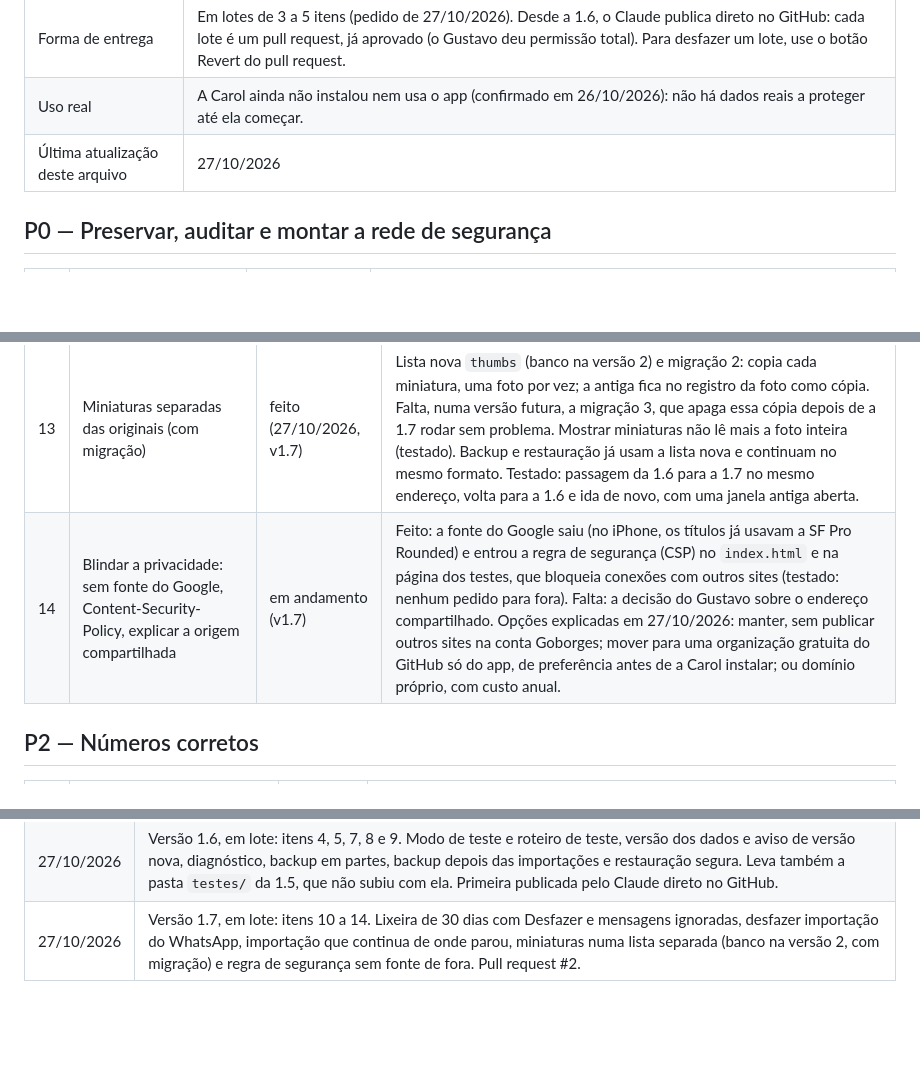
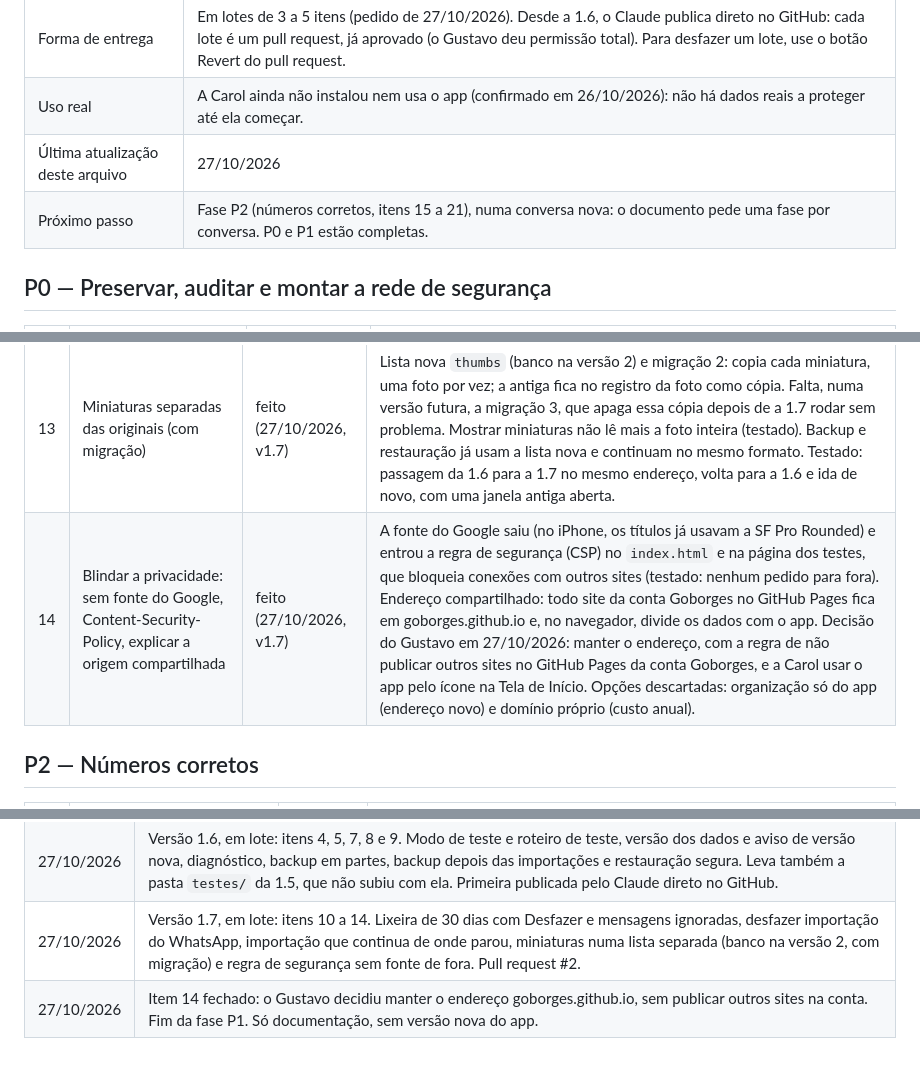
Before and after one commit to Goborges/Carol_Controlecirurgias, a Markdown page: ROADMAP.md, 3 parts joined by grey strips. GitHub-like rendering; blank space fills up the shorter version.

Commit message:
Item 14: manter o endereço goborges.github.io (#3)
Fecha a fase P1. Só documentação.

Co-Authored-By: Claude Opus 5.5 <noreply@anthropic.com>
Claude-Session: https://claude.ai/code/session_01QxTQLaKyYEhFNWpMq4QxVU

```diff
--- a/ROADMAP.md
+++ b/ROADMAP.md
@@ -11,6 +11,7 @@ Acompanha o roteiro do documento "Prompt do projeto — Controle de Cirurgias".
 | Forma de entrega | Em lotes de 3 a 5 itens (pedido de 27/10/2026). Desde a 1.6, o Claude publica direto no GitHub: cada lote é um pull request, já aprovado (o Gustavo deu permissão total). Para desfazer um lote, use o botão Revert do pull request. |
 | Uso real | A Carol ainda não instalou nem usa o app (confirmado em 26/10/2026): não há dados reais a proteger até ela começar. |
 | Última atualização deste arquivo | 27/10/2026 |
+| Próximo passo | Fase P2 (números corretos, itens 15 a 21), numa conversa nova: o documento pede uma fase por conversa. P0 e P1 estão completas. |
 
 ## P0 — Preservar, auditar e montar a rede de segurança
 
@@ -34,7 +35,7 @@ Acompanha o roteiro do documento "Prompt do projeto — Controle de Cirurgias".
 | 11 | Desfazer importação do WhatsApp | feito (27/10/2026, v1.7) | Cada importação tem um número (lista `imports`); fichas e fotos sem legenda levam esse número, e as fotos postas em fichas que já existiam ficam anotadas nela. Desfazer pelo "Pronto!" da importação ou em Ajustes > Conversas do WhatsApp. Avisa quando há cirurgias com mudanças dela (pagamento, edição). Sem lixeira: trazer a conversa de novo traz tudo de volta. Só vale para importações da 1.7 em diante. |
 | 12 | Importação que não se perde (lotes, retomar, limpar órfãs) | feito (27/10/2026, v1.7) | Cada cirurgia entra com as suas fotos e o seu número assim que fica pronta. Se o app fechar no meio, o Início avisa que a importação não terminou; escolher o arquivo de novo traz só o que faltou, na mesma importação. Fotos guardadas sem ficha saem ao abrir o app (menos quando há outra janela do app aberta). A numeração das fichas nunca volta. A tela de importação não fecha enquanto guarda as fotos. |
 | 13 | Miniaturas separadas das originais (com migração) | feito (27/10/2026, v1.7) | Lista nova `thumbs` (banco na versão 2) e migração 2: copia cada miniatura, uma foto por vez; a antiga fica no registro da foto como cópia. Falta, numa versão futura, a migração 3, que apaga essa cópia depois de a 1.7 rodar sem problema. Mostrar miniaturas não lê mais a foto inteira (testado). Backup e restauração já usam a lista nova e continuam no mesmo formato. Testado: passagem da 1.6 para a 1.7 no mesmo endereço, volta para a 1.6 e ida de novo, com uma janela antiga aberta. |
-| 14 | Blindar a privacidade: sem fonte do Google, Content-Security-Policy, explicar a origem compartilhada | em andamento (v1.7) | Feito: a fonte do Google saiu (no iPhone, os títulos já usavam a SF Pro Rounded) e entrou a regra de segurança (CSP) no `index.html` e na página dos testes, que bloqueia conexões com outros sites (testado: nenhum pedido para fora). Falta: a decisão do Gustavo sobre o endereço compartilhado. Opções explicadas em 27/10/2026: manter, sem publicar outros sites na conta Goborges; mover para uma organização gratuita do GitHub só do app, de preferência antes de a Carol instalar; ou domínio próprio, com custo anual. |
+| 14 | Blindar a privacidade: sem fonte do Google, Content-Security-Policy, explicar a origem compartilhada | feito (27/10/2026, v1.7) | A fonte do Google saiu (no iPhone, os títulos já usavam a SF Pro Rounded) e entrou a regra de segurança (CSP) no `index.html` e na página dos testes, que bloqueia conexões com outros sites (testado: nenhum pedido para fora). Endereço compartilhado: todo site da conta Goborges no GitHub Pages fica em goborges.github.io e, no navegador, divide os dados com o app. Decisão do Gustavo em 27/10/2026: manter o endereço, com a regra de não publicar outros sites no GitHub Pages da conta Goborges, e a Carol usar o app pelo ícone na Tela de Início. Opções descartadas: organização só do app (endereço novo) e domínio próprio (custo anual). |
 
 ## P2 — Números corretos
 
@@ -92,3 +93,4 @@ Nuvem, servidor, contas ou sincronização; integração bancária; IA ou OCR na
 | 27/10/2026 | Versão 1.5: item 3. Testes do núcleo e página de testes. O `sw.js` foi corrigido: abrir outra página do endereço, como a dos testes, podia tomar o lugar do app na cópia usada sem internet. Nada muda para quem usa. |
 | 27/10/2026 | Versão 1.6, em lote: itens 4, 5, 7, 8 e 9. Modo de teste e roteiro de teste, versão dos dados e aviso de versão nova, diagnóstico, backup em partes, backup depois das importações e restauração segura. Leva também a pasta `testes/` da 1.5, que não subiu com ela. Primeira publicada pelo Claude direto no GitHub. |
 | 27/10/2026 | Versão 1.7, em lote: itens 10 a 14. Lixeira de 30 dias com Desfazer e mensagens ignoradas, desfazer importação do WhatsApp, importação que continua de onde parou, miniaturas numa lista separada (banco na versão 2, com migração) e regra de segurança sem fonte de fora. Pull request #2. |
+| 27/10/2026 | Item 14 fechado: o Gustavo decidiu manter o endereço goborges.github.io, sem publicar outros sites na conta. Fim da fase P1. Só documentação, sem versão nova do app. |
```
Also changed, not shown: README.md (+1 -0 lines).
